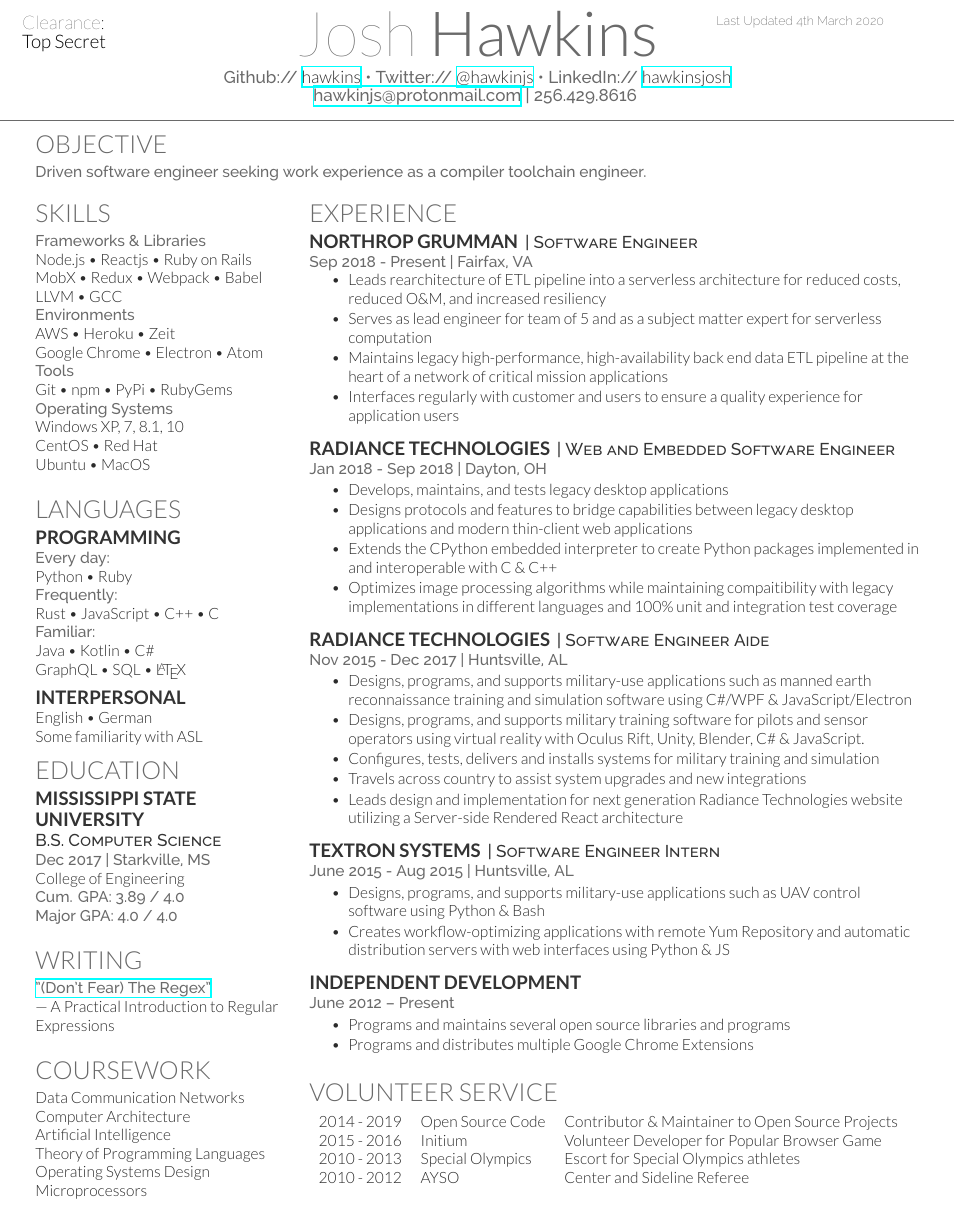
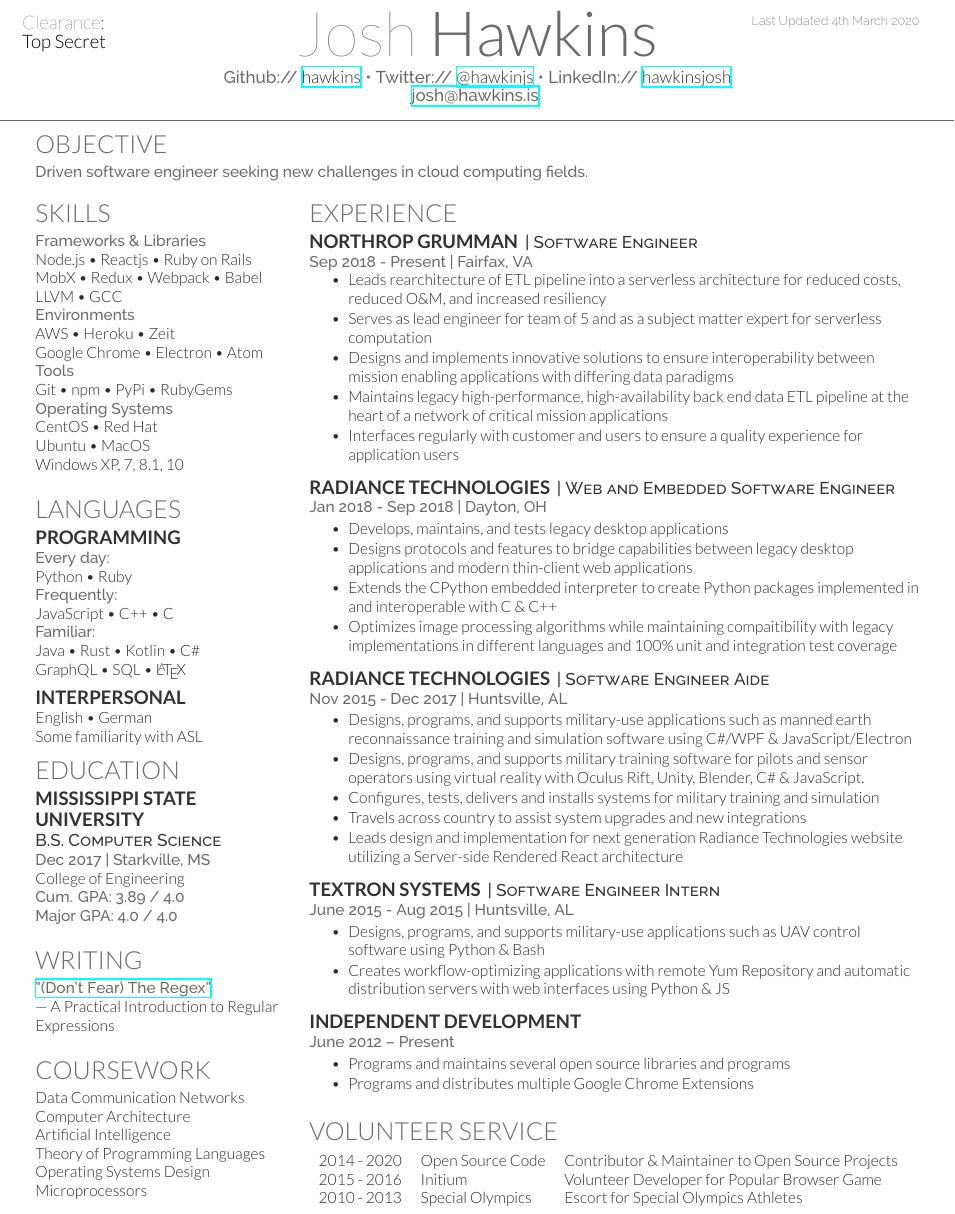
Before and after one commit to hawkins/resume, a LaTeX CV (resume.tex, which reads resume.cls): part of the page, cut so that both start at the same text. Compiled offline with XeLaTeX.

Commit message:
General update for March

```diff
--- a/resume.cls
+++ b/resume.cls
@@ -35,7 +35,7 @@
 	\setlength{\TPHorizModule}{1mm}
 	\setlength{\TPVertModule}{1mm}
 	\textblockorigin{0mm}{5mm}
-	\begin{textblock}{60}(162,0)
+	\begin{textblock}{60}(170,0)
 	\color{headings}\fontspec[Path = fonts/raleway/]{Raleway-ExtraLight}\fontsize{8pt}{10pt}\selectfont
 	Last Updated
 	\today
@@ -107,6 +107,6 @@
     Github:// \href{https://github.com/hawkins}{\bf hawkins}
 		\textbullet{} Twitter:// \href{https://twitter.com/hawkinjs}{\bf @hawkinjs}
 		\textbullet{} LinkedIn://  \href{https://www.linkedin.com/in/hawkinsjosh}{\bf hawkinsjosh} \\
-		\href{mailto:hawkinjs@protonmail.com}{hawkinjs@protonmail.com} | 256.429.8616
+		\href{mailto:josh@hawkins.is}{josh@hawkins.is}
 	}
 }
--- a/resume.tex
+++ b/resume.tex
@@ -21,7 +21,9 @@
 %%%%%%%%%%%%%%%%%%%%%%%%%%%%%%%%%%%%%%
 \section{Objective}
 %\nbsection{Objective}
-\location{Driven software engineer seeking work experience as a compiler toolchain engineer.}
+% \location{Driven software engineer seeking work experience as a compiler toolchain engineer.}
+% \location{Driven software engineer seeking new challenges in lower-level computing fields.}
+\location{Driven software engineer seeking new challenges in cloud computing fields.}
 %\sectionsep
 
 %%%%%%%%%%%%%%%%%%%%%%%%%%%%%%%%%%%%%%
@@ -52,10 +54,9 @@
 %Google Home \& Office Suite \\
 
 \location{Operating Systems}
-Windows XP, 7, 8.1, 10 \\
-% Windows 7 Army Golden Master\\
 CentOS \textbullet{} Red Hat \\
 Ubuntu \textbullet{} MacOS \\
+Windows XP, 7, 8.1, 10 \\
 
 \sectionsep
 
@@ -68,13 +69,14 @@
 \location{Every day:}
 Python \textbullet{} Ruby \\
 \location{Frequently:}
-Rust \textbullet{} JavaScript \textbullet{} C++ \textbullet{} C \\
-% \textbullet{} Shell/BASH
+JavaScript \textbullet{} C++ \textbullet{} C \\
 \location{Familiar:}
-Java \textbullet{} Kotlin \textbullet{} C\# \\% \textbullet{} Haskell \\
+Java \textbullet{} Rust \textbullet{} Kotlin \textbullet{} C\# \\
 GraphQL \textbullet{} SQL \textbullet{} \LaTeX \\
-% \textbullet{} CoffeeScript
-% PIC24 & MIPS Assembly \\
+% Shell/BASH
+% Haskell
+% CoffeeScript
+% MIPS Assembly
 
 \sectionsep
 
@@ -166,6 +168,7 @@
 \begin{tightemize}
 \item Leads rearchitecture of ETL pipeline into a serverless architecture for reduced costs, reduced O\&M, and increased resiliency
 \item Serves as lead engineer for team of 5 and as a subject matter expert for serverless computation
+\item Designs and implements innovative solutions to ensure interoperability between mission enabling applications with differing data paradigms
 \item Maintains legacy high-performance, high-availability back end data ETL pipeline at the heart of a network of critical mission applications
 \item Interfaces regularly with customer and users to ensure a quality experience for application users
 \end{tightemize}
@@ -238,11 +241,11 @@
 
 \section{Volunteer Service}
 \begin{tabular}{rll}
-2014 - 2019 & Open Source Code  & Contributor \& Maintainer to Open Source Projects \\
+2014 - 2020 & Open Source Code  & Contributor \& Maintainer to Open Source Projects \\
 2015 - 2016 & Initium           & Volunteer Developer for Popular Browser Game \\
-2010 - 2013 & Special Olympics  & Escort for Special Olympics athletes \\
+2010 - 2013 & Special Olympics  & Escort for Special Olympics Athletes \\
 % 2012        & Manna House       & Supply Delivery Unloader and General Assistant \\
-2010 - 2012 & AYSO              & Center and Sideline Referee \\
+% 2010 - 2012 & AYSO              & Center and Sideline Referee \\
 \end{tabular}
 
 %\sectionsep
```
